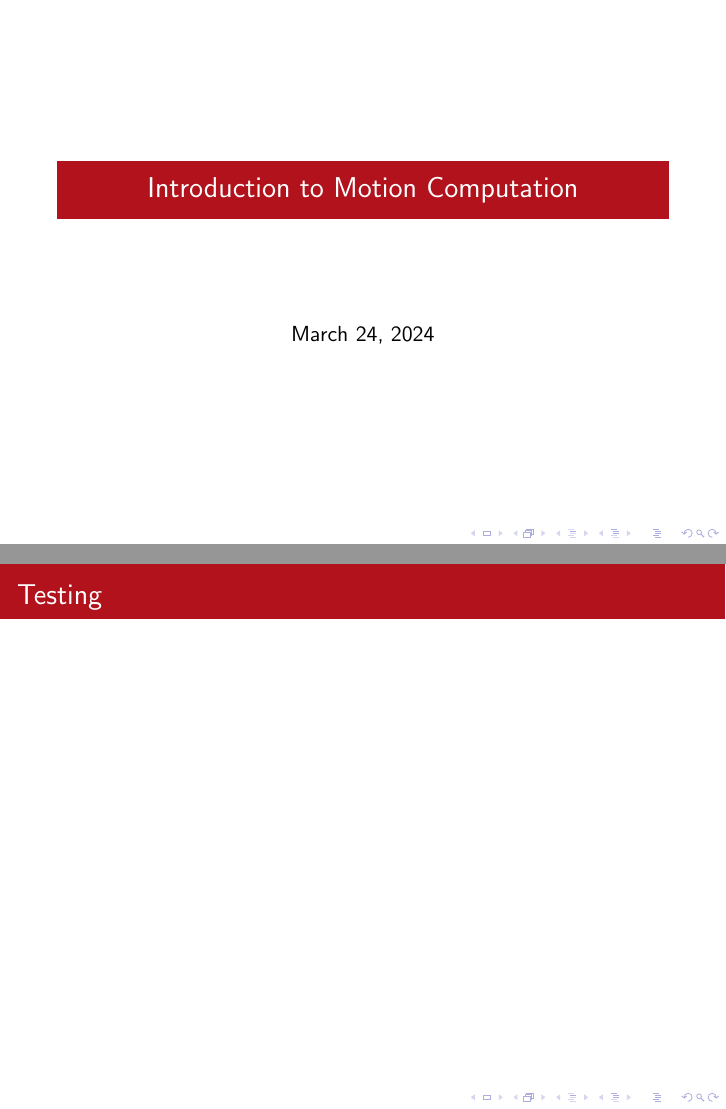
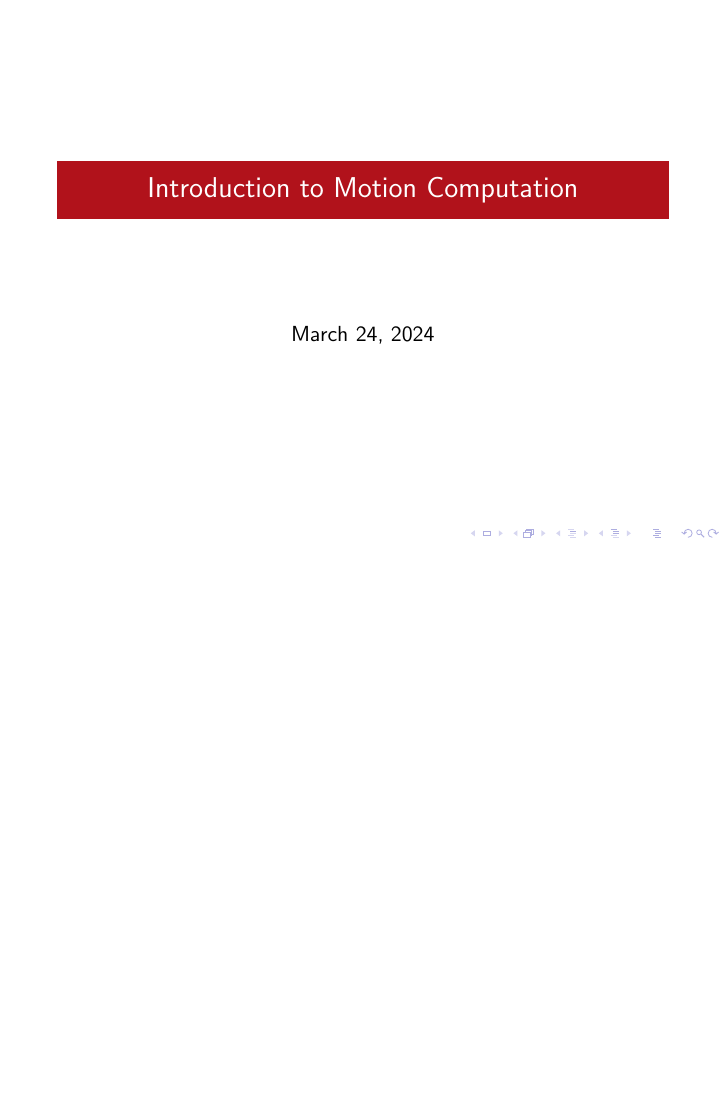
Before and after one commit to mavi0/redrose, LaTeX slides (example.tex): pages 1 and 2 of 2 before the commit and the whole page after it, the two joined at a grey line, the shorter picture padded with empty space. Compiled offline with pdfLaTeX.

Commit message:
passthorugh

```diff
--- a/example.tex
+++ b/example.tex
@@ -12,7 +12,5 @@
 
 \begin{document}
 \maketitle
-\begin{frame}{Testing}
 
-\end{frame}
 \end{document}
```
Also changed, not shown: 1 other file.
